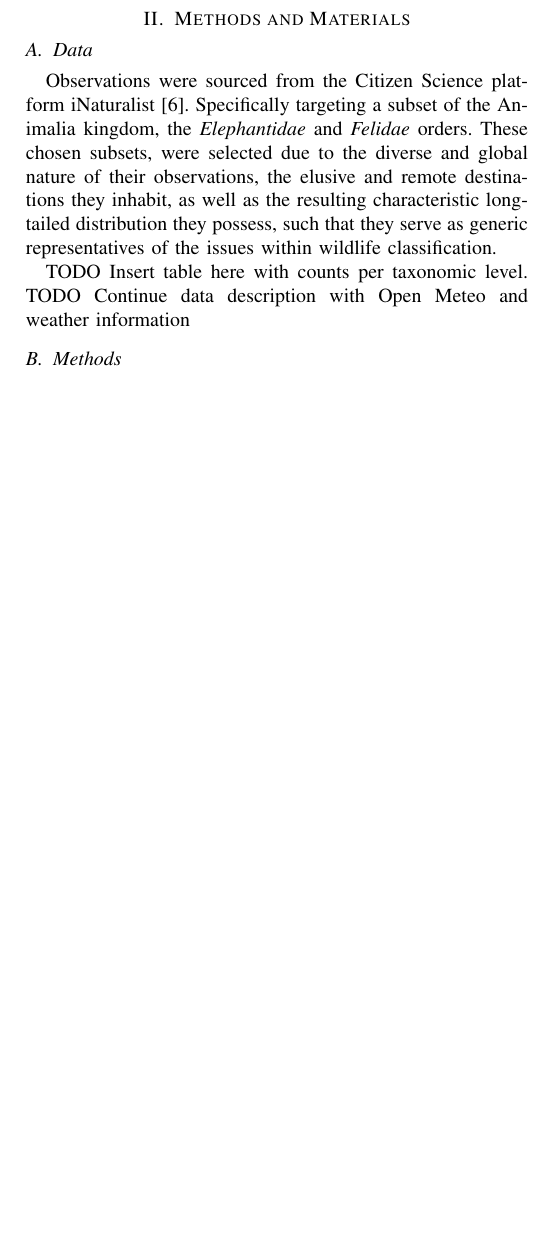
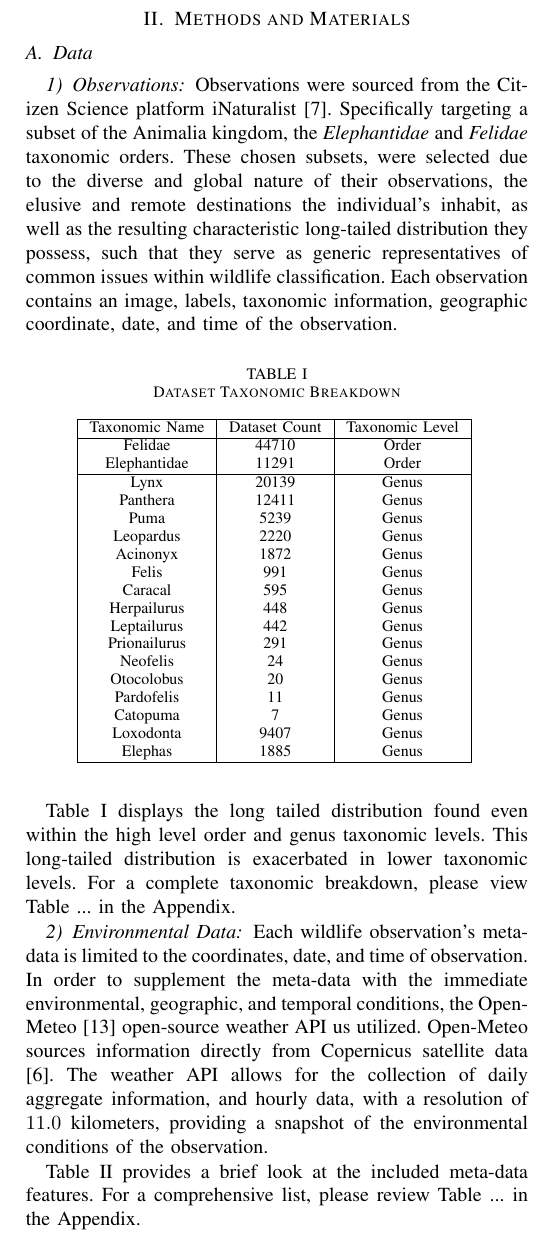
Before and after one commit to Spatiotemporal-Wildlife-Classification/Wildlife-Classification, a LaTeX paper (report/conference.tex): part of one column of page 2 of 2 before the commit and part of one column of page 2 of 3 after it, cut so that both start at the same text, the shorter picture padded with empty space. Compiled offline with pdfLaTeX; a missing font is replaced by an installed copy or a similar font; a LaTeX package or settings file that is missing is left out.

Commit message:
Updates from Overleaf

```diff
--- a/report/conference.tex
+++ b/report/conference.tex
@@ -6,7 +6,7 @@
 \usepackage{algorithmic}
 \usepackage{graphicx}
 \usepackage{textcomp}
-\usepackage{xcolor}
+\usepackage[table]{xcolor}
 \def\BibTeX{{\rm B\kern-.05em{\sc i\kern-.025em b}\kern-.08em
     T\kern-.1667em\lower.7ex\hbox{E}\kern-.125emX}}
 \begin{document}
@@ -63,7 +63,42 @@ Wildlife Classification, Convolutional Neural Network (CNN), Meta-data, Spatio-t
 
 \section{Methods and Materials}
     \subsection{Data}
-    Observations were sourced from the Citizen Science platform iNaturalist \cite{iNaturalist}. Specifically targeting a subset of the Animalia kingdom, the \textit{Elephantidae} and \textit{Felidae} orders. These chosen subsets, were selected due to the diverse and global nature of their observations, the elusive and remote destinations they inhabit, as well as the resulting characteristic long-tailed distribution they possess, such that they serve as generic representatives of the issues within wildlife classification.
+        \subsubsection{Observations}
+        Observations were sourced from the Citizen Science platform iNaturalist \cite{iNaturalist}. Specifically targeting a subset of the Animalia kingdom, the \textit{Elephantidae} and \textit{Felidae} taxonomic orders. These chosen subsets, were selected due to the diverse and global nature of their observations, the elusive and remote destinations the individual's inhabit, as well as the resulting characteristic long-tailed distribution they possess, such that they serve as generic representatives of common issues within wildlife classification. Each observation contains an image, labels, taxonomic information, geographic coordinate, date, and time of the observation.
 
-    TODO Insert table here with counts per taxonomic level.
-    TODO Continue data description with Open Meteo and weather information
+        \begin{table}[htbp]
+        \caption{Dataset Taxonomic Breakdown}
+        \begin{center}
+        \begin{tabular}{|c|c|c|}
+        \hline
+        Taxonomic Name & Dataset Count & Taxonomic Level \\
+        \hline
+        Felidae & 44710 & Order \\
+        Elephantidae & 11291 & Order \\
+        \hline
+        Lynx & 20139 & Genus \\
+        Panthera & 12411 & Genus \\
+        Puma & 5239 & Genus \\
+        Leopardus & 2220 & Genus \\
+        Acinonyx & 1872 & Genus \\
+        Felis & 991 & Genus \\
+        Caracal & 595 & Genus \\
+        Herpailurus & 448 & Genus \\
+        Leptailurus & 442 & Genus \\
+        Prionailurus & 291 & Genus \\
+        Neofelis & 24 & Genus \\
+        Otocolobus & 20 & Genus \\
+        Pardofelis & 11 & Genus \\
+        Catopuma & 7 & Genus \\
+        Loxodonta & 9407 & Genus \\
+        Elephas & 1885 & Genus \\
+        \hline
+        \end{tabular}
+        \label{table: taxonomic_breakdown}
+        \end{center}
+        \end{table}
+
+        Table \ref{table: taxonomic_breakdown} displays the long tailed distribution found even within the high level order and genus taxonomic levels. This long-tailed distribution is exacerbated in lower taxonomic levels. For a complete taxonomic breakdown, please view Table ... in the Appendix.
+
+        \subsubsection{Environmental Data}
+        Each wildlife observation's meta-data is limited to the coordinates, date, and time of observation. In order to supplement the meta-data with the immediate environmental, geographic, and temporal conditions, the Open-Meteo \cite{openmeteo} open-source weather API us utilized. Open-Meteo sources information directly from Copernicus satellite data \cite{era5}. The weather API allows for the collection of daily aggregate information, and hourly data, with a resolution of $11.0$ kilometers, providing a snapshot of the environmental conditions of the observation.
@@ -70,5 +113,21 @@ Wildlife Classification, Convolutional Neural Network (CNN), Meta-data, Spatio-t
+        Coordinates & World Geodetic System (WGS84) & (latitude, longitude) \\
+        Elevation & Meters above sea level & Meters \\
+        Ground temperature & Air temperature 2 meters above ground & Celsius \\
+        Relative humidity & Humidity 2 meters above ground & \% \\
+        Hourly precipitation & Hourly precipitation sum & Milimeters \\
+        Hourly snowfall & Hourly snowfall sum & Centimeters \\
+        Cloudcover & Cloudcover within the immediate area & \% of area covered \\
+        \hline
+        \end{tabular}
+        \label{table: open_meteo_summary}
+        \end{center}
+        \end{table}
+
+        Table \ref{table: open_meteo_summary} provides a brief look at the included meta-data features. For a comprehensive list, please review Table ... in the Appendix.
 
     \subsection{Methods}
+    Questions for the Language center:
+    I have two long tables that I would like to include in the appendix, but would like to show a short description of those tables in the Data section as above. Any advise as to the correct format for achieving this would be greatly appreciated. Many thanks!
 
 \section{Implementation}
 
```
Also changed, not shown: report/bibliography.bib (+17 -0 lines), report/conference.tex (8 more changed lines).
